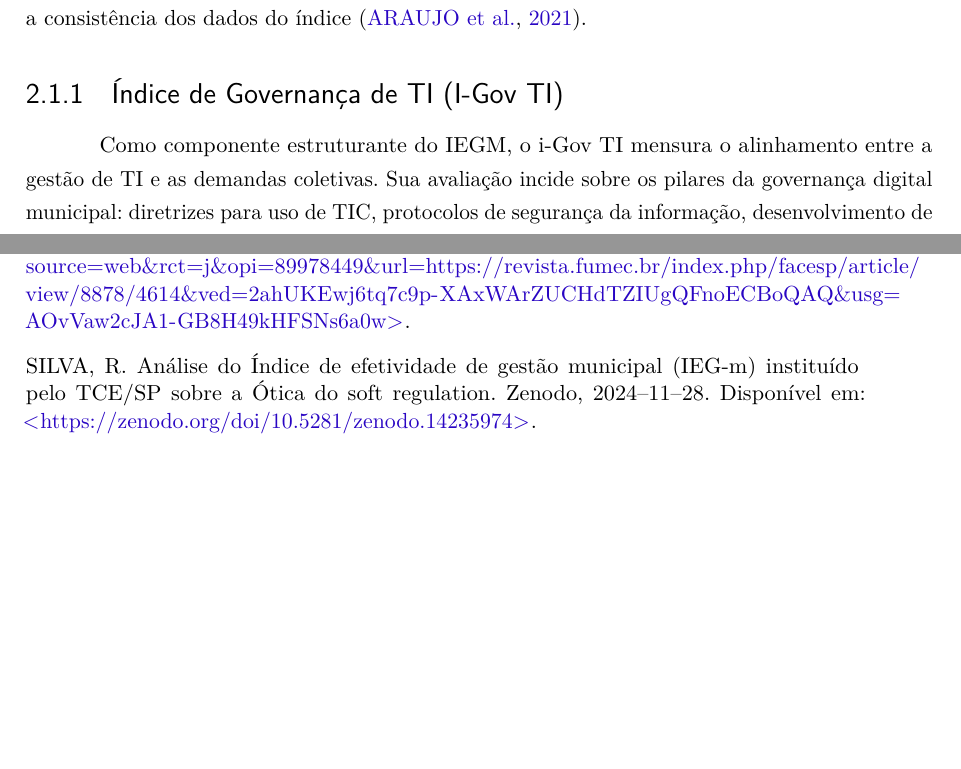
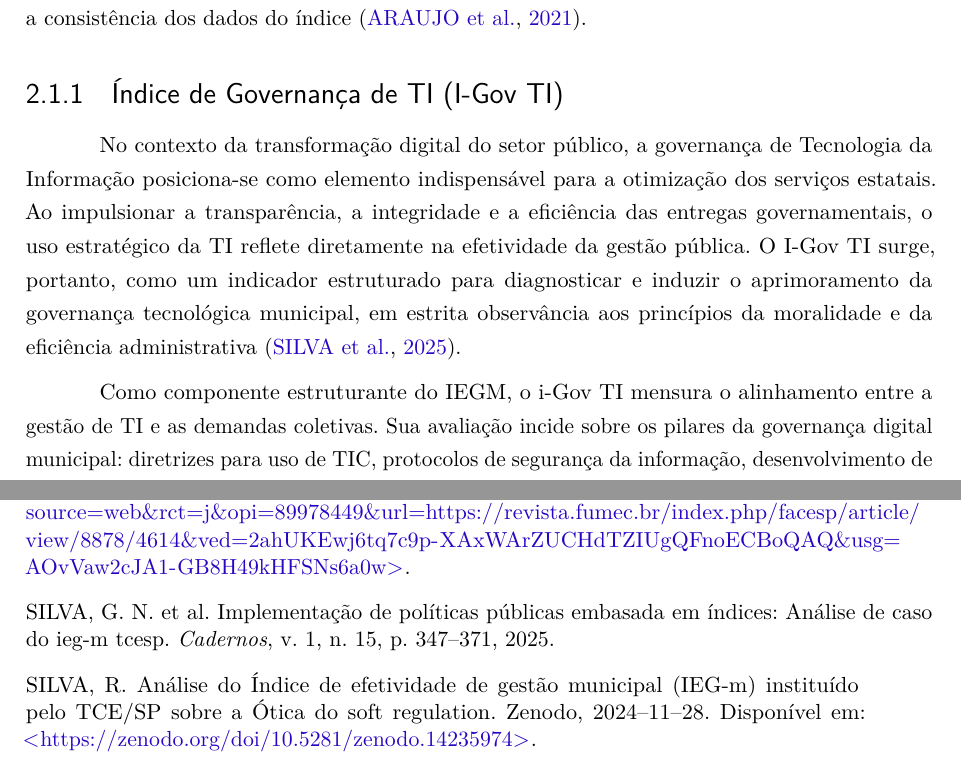
Before and after one commit to johnhelder-br/unitins-tcc, a LaTeX thesis (projeto.tex, which reads principal/b_referencial.tex): two parts of pages 13 and 18 of 18, joined at a grey line, cut so that both start at the same text, the shorter picture padded with empty space. Compiled offline with pdfLaTeX.

Commit message:
Novo paragrafo de *Índice de Governança de TI*

```diff
--- a/principal/b_referencial.tex
+++ b/principal/b_referencial.tex
@@ -45,6 +45,13 @@ in loco ou auditadas pelos respectivos tribunais, garantindo a consistência dos
 
 \subsection{Índice de Governança de TI (I-Gov TI)}
 
+No contexto da transformação digital do setor público, a governança de Tecnologia da Informação
+posiciona-se como elemento indispensável para a otimização dos serviços estatais. Ao impulsionar a
+transparência, a integridade e a eficiência das entregas governamentais, o uso estratégico da TI
+reflete diretamente na efetividade da gestão pública. O I-Gov TI surge, portanto, como um indicador
+estruturado para diagnosticar e induzir o aprimoramento da governança tecnológica municipal, em
+estrita observância aos princípios da moralidade e da eficiência administrativa \cite{silva2025implementaccao}.
+
 Como componente estruturante do IEGM, o i-Gov TI mensura o alinhamento entre a gestão de TI e as
 demandas coletivas. Sua avaliação incide sobre os pilares da governança digital municipal:
 diretrizes para uso de TIC, protocolos de segurança da informação, desenvolvimento de competências
```
Also changed, not shown: bibliografia.bib (+10 -0 lines), principal/b_referencial.tex (1 more changed lines).
